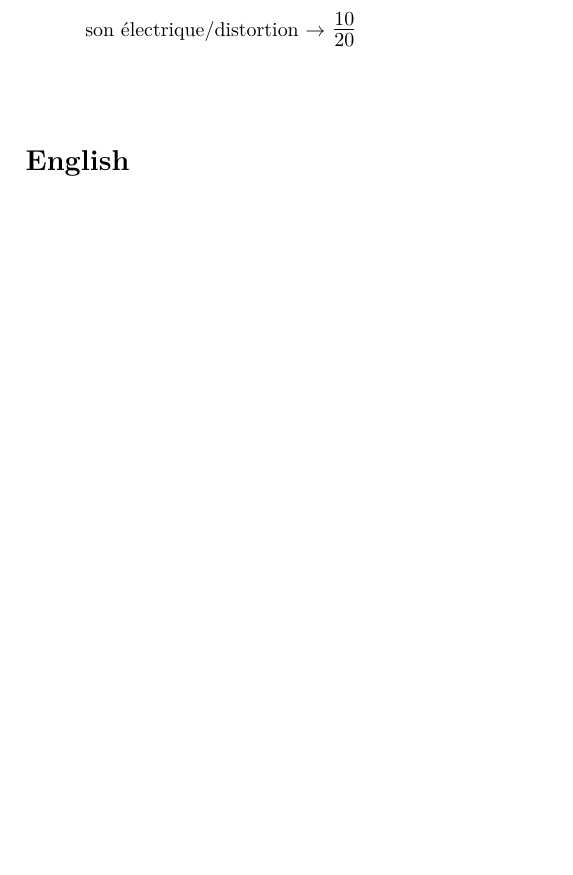
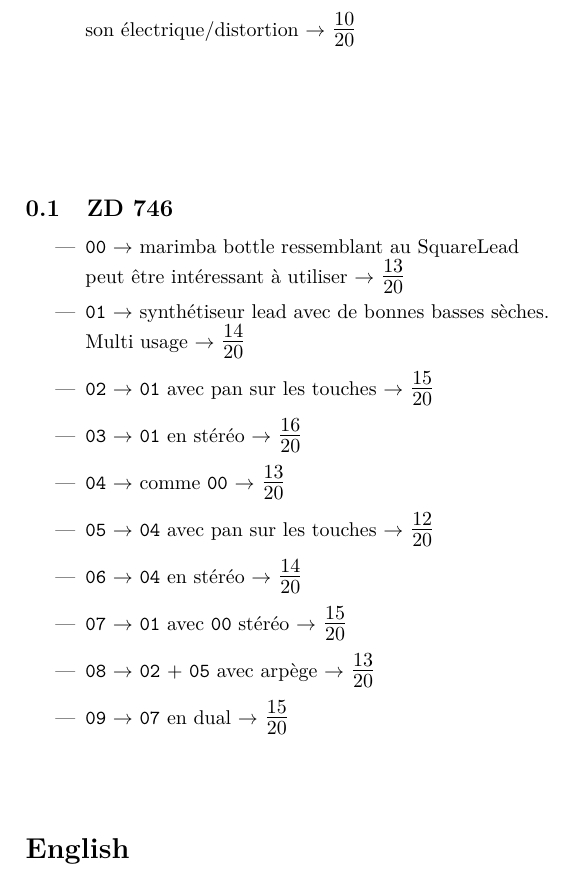
Before and after one commit to clementthom/Emax-Banks--archive----list, a LaTeX document (EmaxFactoryPresetList.tex): part of page 3 of 3, cut so that both start at the same text, the shorter picture padded with empty space. Compiled offline with pdfLaTeX.

Commit message:
- ajout description ZD 746

```diff
--- a/EmaxFactoryPresetList.tex
+++ b/EmaxFactoryPresetList.tex
@@ -66,6 +66,23 @@
 \end{itemize}
 
 
+\vspace{2cm}
+\subsection{ZD 746}
+\begin{itemize}
+    \item \texttt{00} $\rightarrow$ marimba bottle ressemblant au SquareLead \\
+    peut être intéressant à utiliser $\rightarrow$ \Large{$\frac{13}{20}$} \normalsize \vspace{0.2cm}
+    \item \texttt{01} $\rightarrow$ synthétiseur lead avec de bonnes basses sèches. \\ Multi usage $\rightarrow$ \Large{$\frac{14}{20}$} \normalsize \vspace{0.2cm}
+    \item \texttt{02} $\rightarrow$ \texttt{01} avec pan sur les touches $\rightarrow$ \Large{$\frac{15}{20}$} \normalsize \vspace{0.2cm}
+    \item \texttt{03} $\rightarrow$ \texttt{01} en stéréo $\rightarrow$ \Large{$\frac{16}{20}$} \normalsize \vspace{0.2cm}
+    \item \texttt{04} $\rightarrow$ comme \texttt{00} $\rightarrow$ \Large{$\frac{13}{20}$} \normalsize \vspace{0.2cm}
+    \item \texttt{05} $\rightarrow$ \texttt{04} avec pan sur les touches $\rightarrow$ \Large{$\frac{12}{20}$} \normalsize \vspace{0.2cm}
+    \item \texttt{06} $\rightarrow$ \texttt{04} en stéréo $\rightarrow$ \Large{$\frac{14}{20}$} \normalsize \vspace{0.2cm}
+    \item \texttt{07} $\rightarrow$ \texttt{01} avec \texttt{00} stéréo $\rightarrow$ \Large{$\frac{15}{20}$} \normalsize \vspace{0.2cm}
+    \item \texttt{08} $\rightarrow$ \texttt{02} + \texttt{05} avec arpège $\rightarrow$ \Large{$\frac{13}{20}$} \normalsize \vspace{0.2cm}
+    \item \texttt{09} $\rightarrow$ \texttt{07} en dual $\rightarrow$ \Large{$\frac{15}{20}$} \normalsize \vspace{0.2cm}
+\end{itemize}
+
+
 
 \vspace{1cm}
 \section*{English}
```
